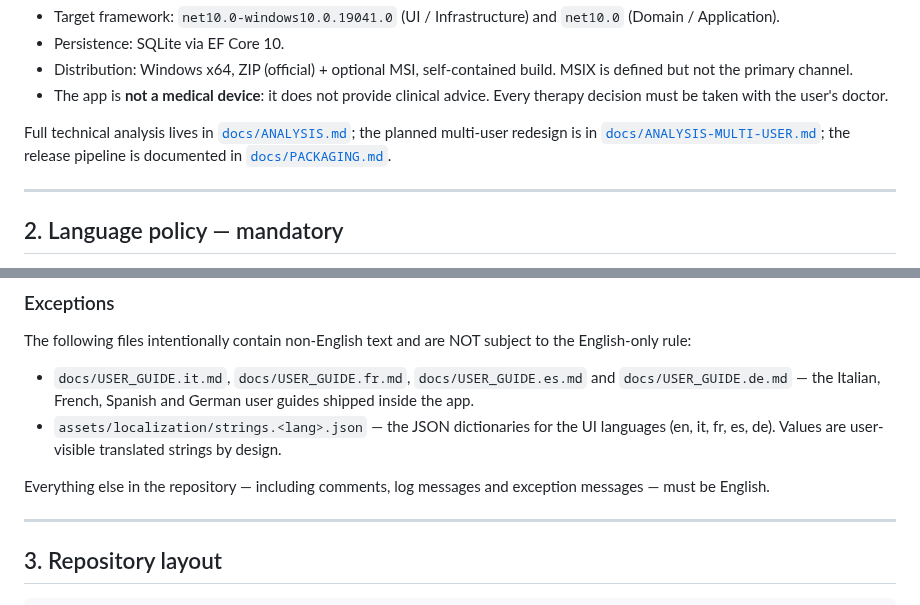
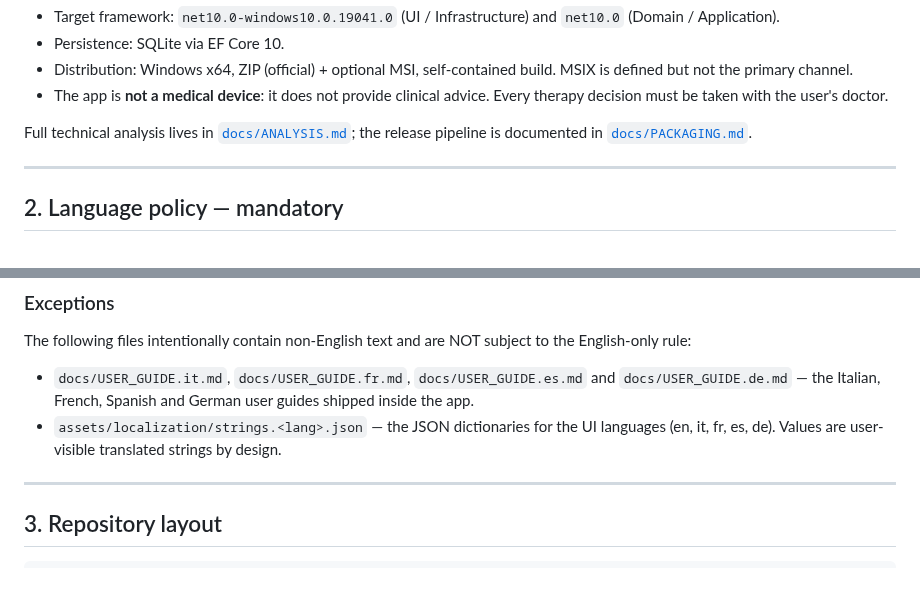
Before and after one commit to vger70/MedReminder, a Markdown page: CLAUDE.md, 2 parts joined by grey strips. Drawn GitHub-style; blank space fills up the shorter version.

```diff
--- a/CLAUDE.md
+++ b/CLAUDE.md
@@ -19,9 +19,7 @@ prescription from their doctor before a medicine's stock runs out.
   advice. Every therapy decision must be taken with the user's doctor.
 
 Full technical analysis lives in [`docs/ANALYSIS.md`](docs/ANALYSIS.md);
-the planned multi-user redesign is in
-[`docs/ANALYSIS-MULTI-USER.md`](docs/ANALYSIS-MULTI-USER.md); the release
-pipeline is documented in [`docs/PACKAGING.md`](docs/PACKAGING.md).
+the release pipeline is documented in [`docs/PACKAGING.md`](docs/PACKAGING.md).
 
 ---
 
@@ -61,9 +59,6 @@ NOT subject to the English-only rule:
 - `assets/localization/strings.<lang>.json` — the JSON dictionaries
   for the UI languages (en, it, fr, es, de). Values are user-visible
   translated strings by design.
-
-Everything else in the repository — including comments, log messages
-and exception messages — must be English.
 
 ---
 
```
Also changed, not shown: other parts of CLAUDE.md (+9 -59 lines), CHANGE_LOG.md (+3 -36 lines), docs/EVOLUTION.md (+25 -29 lines).
